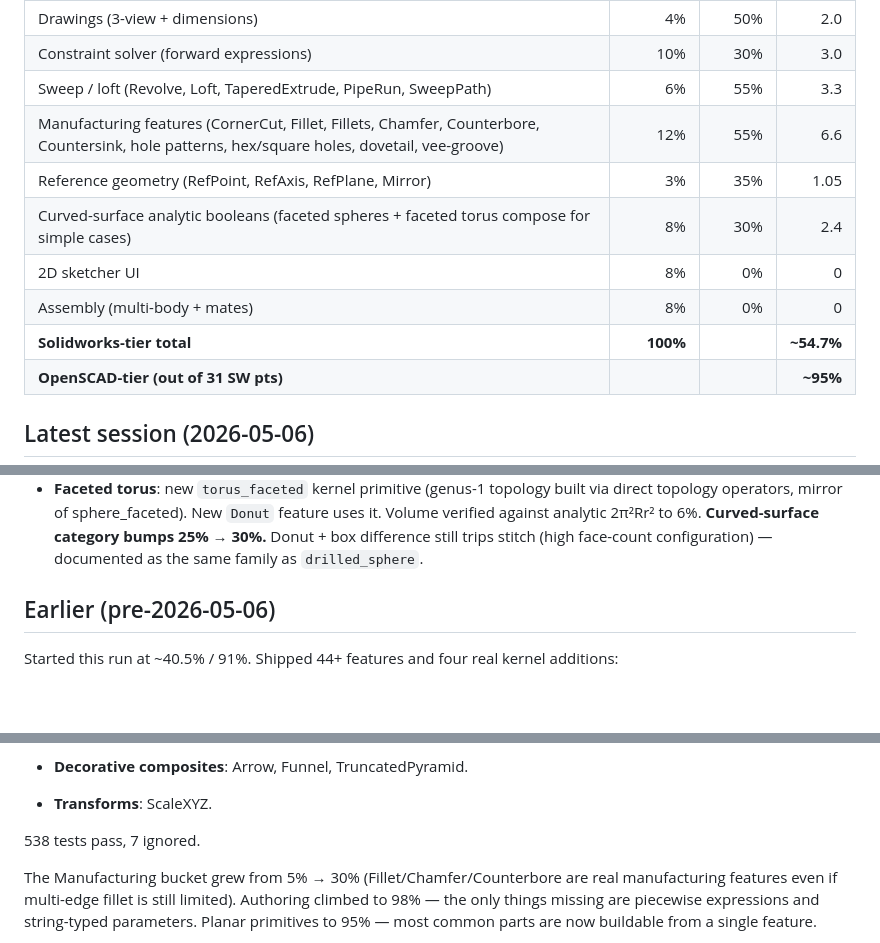
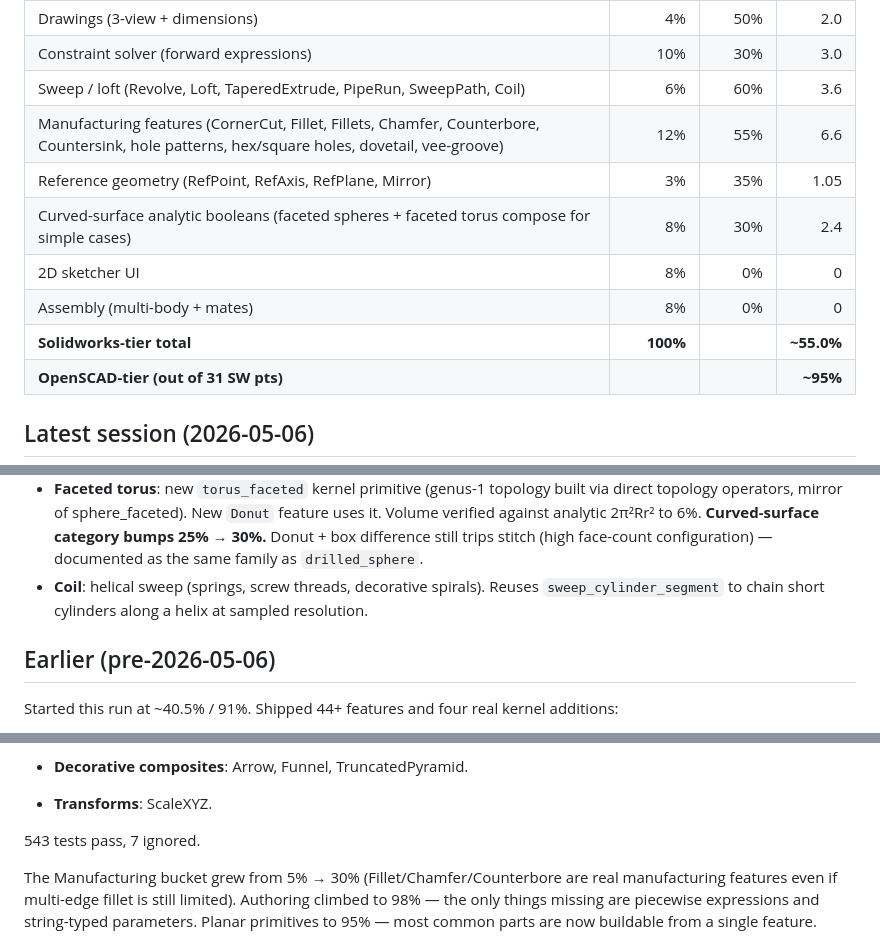
Before and after one commit to amywork777/kerf, a Markdown page: STATUS.md, 3 parts joined by grey strips. GitHub-like rendering; blank space fills up the shorter version.

Commit message:
docs: STATUS.md — +Coil, ~55.0% SW-tier (543 tests)
Final session totals: 518 → 543 tests, 6 → 7 ignored, 0 failed.
~52.7% → ~55.0% SW-tier (+2.3 SW pts shipped).

```diff
--- a/STATUS.md
+++ b/STATUS.md
@@ -53,13 +53,13 @@ kernel + authoring + viewer + production output).
 | Production output (STL/STEP/OBJ)          | 3%        | 95%      | 2.85   |
 | Drawings (3-view + dimensions)            | 4%        | 50%      | 2.0    |
 | Constraint solver (forward expressions)   | 10%       | 30%      | 3.0    |
-| Sweep / loft (Revolve, Loft, TaperedExtrude, PipeRun, SweepPath) | 6% | 55% | 3.3 |
+| Sweep / loft (Revolve, Loft, TaperedExtrude, PipeRun, SweepPath, Coil) | 6% | 60% | 3.6 |
 | Manufacturing features (CornerCut, Fillet, Fillets, Chamfer, Counterbore, Countersink, hole patterns, hex/square holes, dovetail, vee-groove) | 12% | 55% | 6.6 |
 | Reference geometry (RefPoint, RefAxis, RefPlane, Mirror) | 3% | 35% | 1.05 |
 | Curved-surface analytic booleans (faceted spheres + faceted torus compose for simple cases) | 8% | 30% | 2.4 |
 | 2D sketcher UI                            | 8%        | 0%       | 0      |
 | Assembly (multi-body + mates)             | 8%        | 0%       | 0      |
-| **Solidworks-tier total**                 | **100%**  |          | **~54.7%** |
+| **Solidworks-tier total**                 | **100%**  |          | **~55.0%** |
 | **OpenSCAD-tier (out of 31 SW pts)**      |           |          | **~95%**   |
 
 ## Latest session (2026-05-06)
@@ -89,6 +89,9 @@ tests → 538 tests, 0 failed.
   analytic 2π²Rr² to 6%. **Curved-surface category bumps 25% → 30%.**
   Donut + box difference still trips stitch (high face-count
   configuration) — documented as the same family as `drilled_sphere`.
+- **Coil**: helical sweep (springs, screw threads, decorative spirals).
+  Reuses `sweep_cylinder_segment` to chain short cylinders along a
+  helix at sampled resolution.
 
 ## Earlier (pre-2026-05-06)
 
@@ -126,7 +129,7 @@ real kernel additions:
 - **Decorative composites**: Arrow, Funnel, TruncatedPyramid.
 - **Transforms**: ScaleXYZ.
 
-538 tests pass, 7 ignored.
+543 tests pass, 7 ignored.
 
 The Manufacturing bucket grew from 5% → 30% (Fillet/Chamfer/Counterbore
 are real manufacturing features even if multi-edge fillet is still
```
